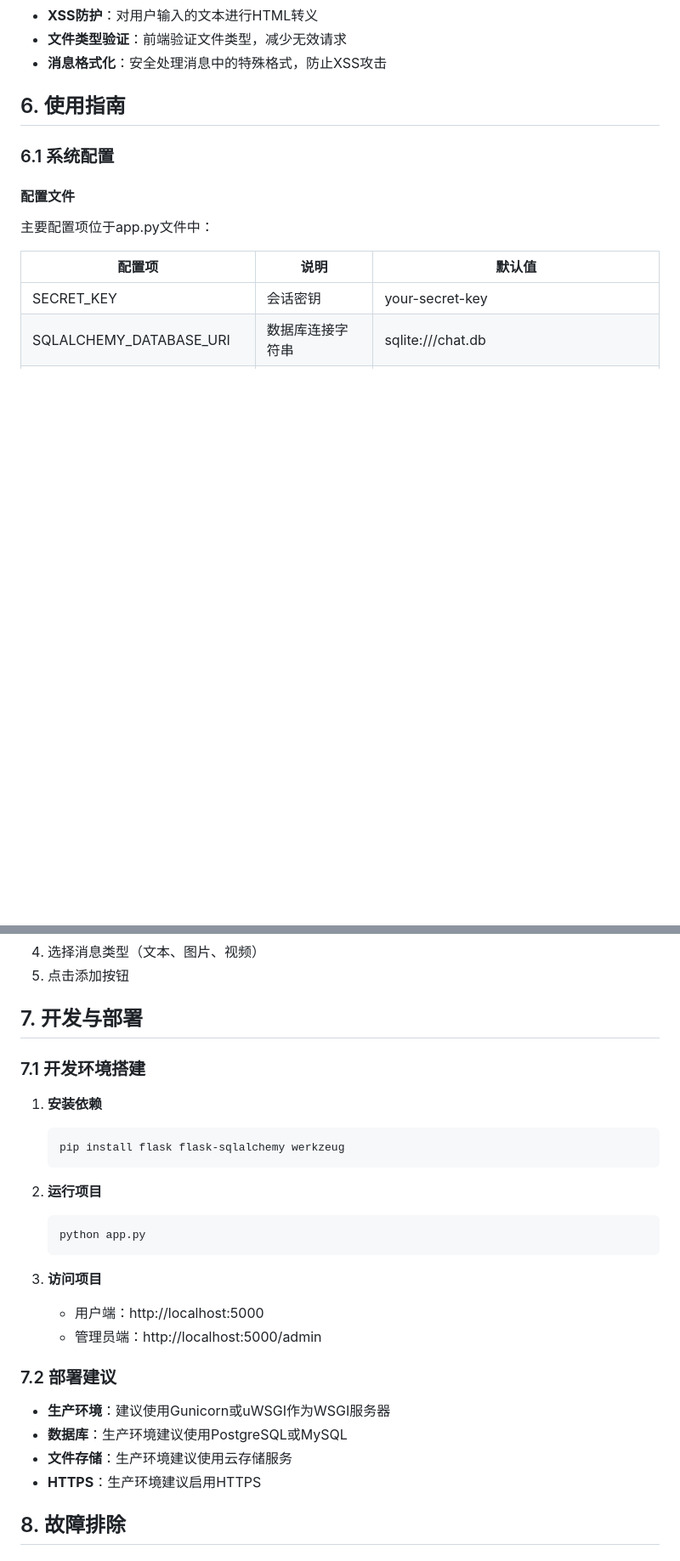
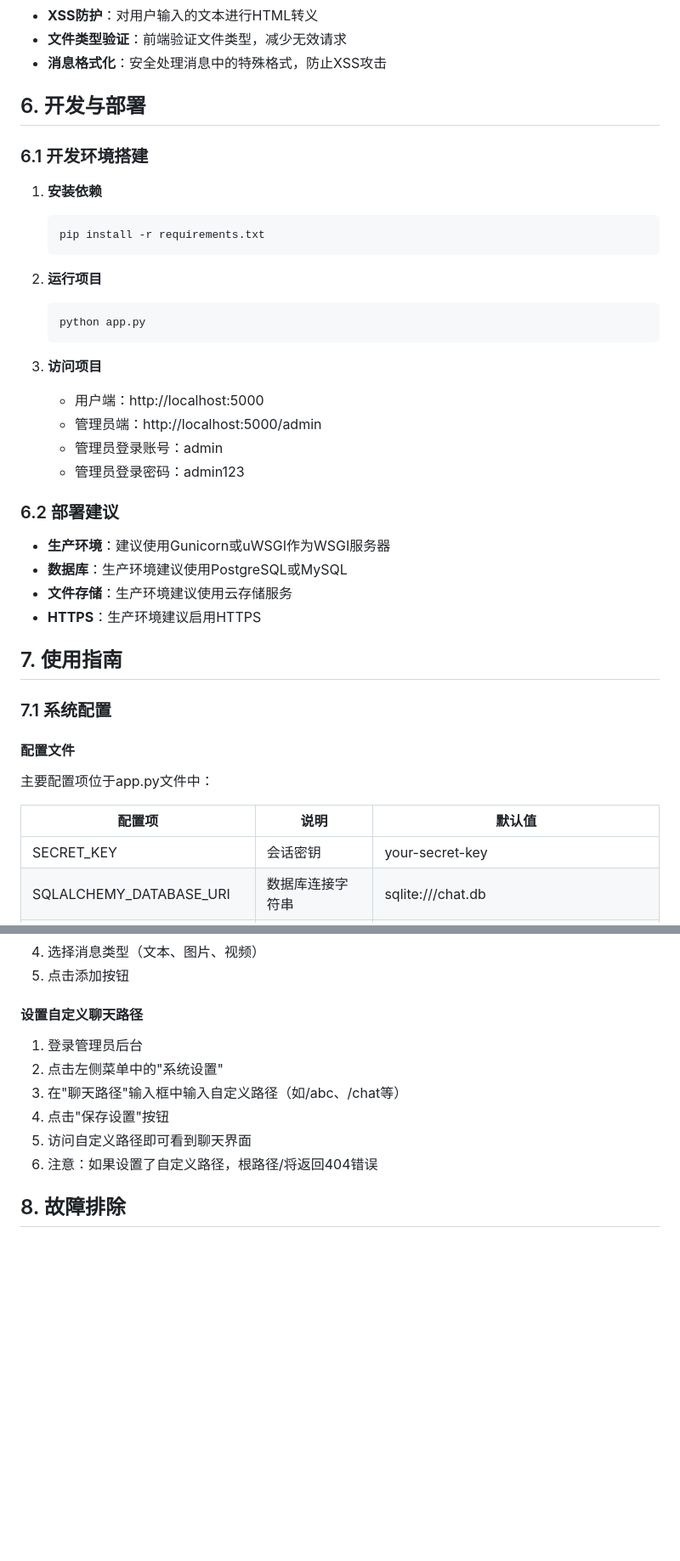
Before and after one commit to itrfcn/LiveAssist, a Markdown page: README.md, 2 parts joined by grey strips. Shown at 85% size. Rendered like a GitHub page; blank space fills up the shorter version.

````diff
--- a/README.md
+++ b/README.md
@@ -131,9 +141,36 @@
 - **文件类型验证**：前端验证文件类型，减少无效请求
 - **消息格式化**：安全处理消息中的特殊格式，防止XSS攻击
 
-## 6. 使用指南
+## 6. 开发与部署
 
-### 6.1 系统配置
+### 6.1 开发环境搭建
+
+1. **安装依赖**
+   ```bash
+   pip install -r requirements.txt
+   ```
+
+2. **运行项目**
+   ```bash
+   python app.py
+   ```
+
+3. **访问项目**
+   - 用户端：http://localhost:5000
+   - 管理员端：http://localhost:5000/admin
+   - 管理员登录账号：admin
+   - 管理员登录密码：admin123
+
+### 6.2 部署建议
+
+- **生产环境**：建议使用Gunicorn或uWSGI作为WSGI服务器
+- **数据库**：生产环境建议使用PostgreSQL或MySQL
+- **文件存储**：生产环境建议使用云存储服务
+- **HTTPS**：生产环境建议启用HTTPS
+
+## 7. 使用指南
+
+### 7.1 系统配置
 
 #### 配置文件
 主要配置项位于app.py文件中：
@@ -189,30 +219,14 @@
 4. 选择消息类型（文本、图片、视频）
 5. 点击添加按钮
 
-## 7. 开发与部署
+#### 设置自定义聊天路径
+1. 登录管理员后台
+2. 点击左侧菜单中的"系统设置"
+3. 在"聊天路径"输入框中输入自定义路径（如/abc、/chat等）
+4. 点击"保存设置"按钮
+5. 访问自定义路径即可看到聊天界面
+6. 注意：如果设置了自定义路径，根路径/将返回404错误
 
-### 7.1 开发环境搭建
-
-1. **安装依赖**
-   ```bash
-   pip install flask flask-sqlalchemy werkzeug
-   ```
-
-2. **运行项目**
-   ```bash
-   python app.py
-   ```
-
-3. **访问项目**
-   - 用户端：http://localhost:5000
-   - 管理员端：http://localhost:5000/admin
-
-### 7.2 部署建议
-
-- **生产环境**：建议使用Gunicorn或uWSGI作为WSGI服务器
-- **数据库**：生产环境建议使用PostgreSQL或MySQL
-- **文件存储**：生产环境建议使用云存储服务
-- **HTTPS**：生产环境建议启用HTTPS
 
 ## 8. 故障排除
 
````
Also changed, not shown: other parts of README.md (+30 -11 lines).
